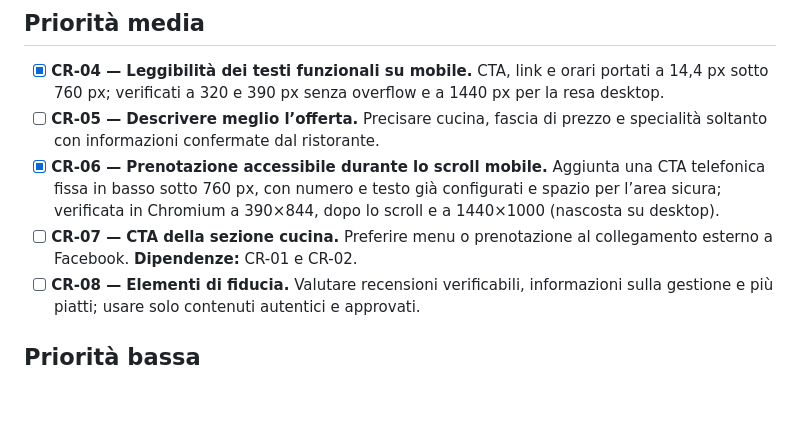
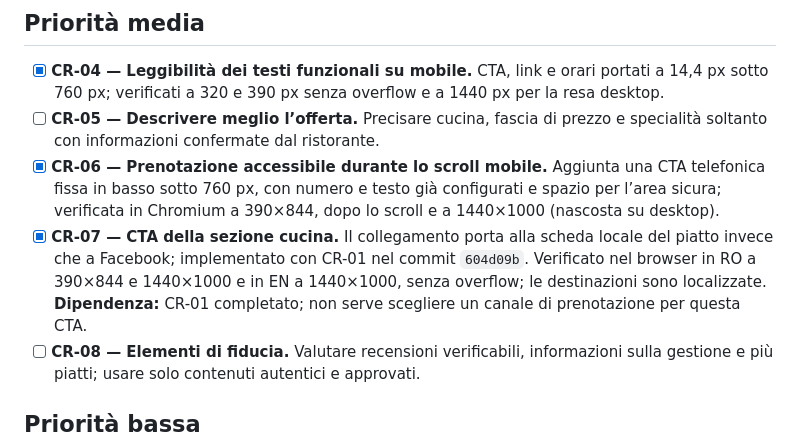
Before and after one commit to marius93rm/casaRusu, a Markdown page: docs/TODO.md, the part around the change. Rendered like a GitHub page; blank space fills up the shorter version.

Commit message:
docs(backlog): close kitchen CTA item

```diff
--- a/docs/TODO.md
+++ b/docs/TODO.md
@@ -13,7 +13,7 @@
 - [x] **CR-04 — Leggibilità dei testi funzionali su mobile.** CTA, link e orari portati a 14,4 px sotto 760 px; verificati a 320 e 390 px senza overflow e a 1440 px per la resa desktop.
 - [ ] **CR-05 — Descrivere meglio l’offerta.** Precisare cucina, fascia di prezzo e specialità soltanto con informazioni confermate dal ristorante.
 - [x] **CR-06 — Prenotazione accessibile durante lo scroll mobile.** Aggiunta una CTA telefonica fissa in basso sotto 760 px, con numero e testo già configurati e spazio per l’area sicura; verificata in Chromium a 390×844, dopo lo scroll e a 1440×1000 (nascosta su desktop).
-- [ ] **CR-07 — CTA della sezione cucina.** Preferire menu o prenotazione al collegamento esterno a Facebook. **Dipendenze:** CR-01 e CR-02.
+- [x] **CR-07 — CTA della sezione cucina.** Il collegamento porta alla scheda locale del piatto invece che a Facebook; implementato con CR-01 nel commit `604d09b`. Verificato nel browser in RO a 390×844 e 1440×1000 e in EN a 1440×1000, senza overflow; le destinazioni sono localizzate. **Dipendenza:** CR-01 completato; non serve scegliere un canale di prenotazione per questa CTA.
 - [ ] **CR-08 — Elementi di fiducia.** Valutare recensioni verificabili, informazioni sulla gestione e più piatti; usare solo contenuti autentici e approvati.
 
 ## Priorità bassa
```
